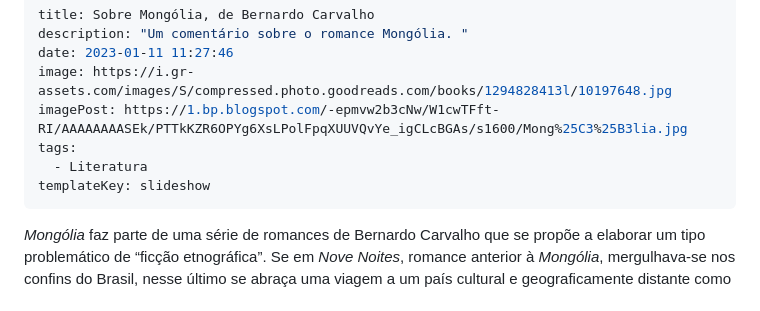
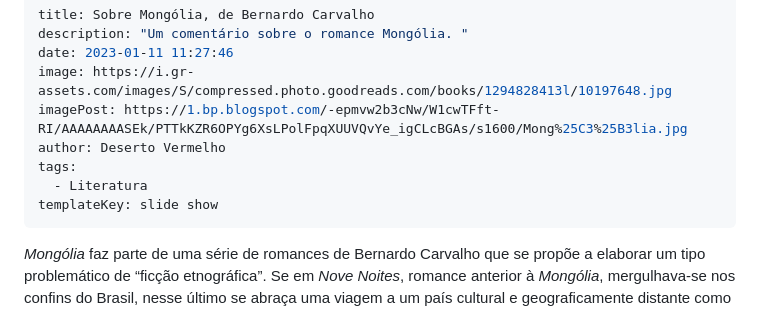
Before and after one commit to laiscavalcanti/desertovermelho.com.br, a Markdown page: posts/2023-01-12-sobre-mongólia-de-bernardo-carvalho-1.md, the part around the change. GitHub-like rendering.

Commit message:
Update Posts “2023-01-12-sobre-mongólia-de-bernardo-carvalho-1”

```diff
--- a/posts/2023-01-12-sobre-mongólia-de-bernardo-carvalho-1.md
+++ b/posts/2023-01-12-sobre-mongólia-de-bernardo-carvalho-1.md
@@ -4,9 +4,10 @@ description: "Um comentário sobre o romance Mongólia. "
 date: 2023-01-11 11:27:46
 image: https://i.gr-assets.com/images/S/compressed.photo.goodreads.com/books/1294828413l/10197648.jpg
 imagePost: https://1.bp.blogspot.com/-epmvw2b3cNw/W1cwTFft-RI/AAAAAAAASEk/PTTkKZR6OPYg6XsLPolFpqXUUVQvYe_igCLcBGAs/s1600/Mong%25C3%25B3lia.jpg
+author: Deserto Vermelho
 tags:
   - Literatura
-templateKey: slideshow
+templateKey: slide show
 ---
 *Mongólia* faz parte de uma série de romances de Bernardo Carvalho que se propõe a elaborar um tipo problemático de “ficção etnográfica”. Se em *Nove Noites*, romance anterior à *Mongólia*, mergulhava-se nos confins do Brasil, nesse último se abraça uma viagem a um país cultural e geograficamente distante como forma de narrar a desaparição e a impossibilidade de descrever e compreender um país, ou de estranhar a própria identidade diante daquilo que é diferente.
 
```
